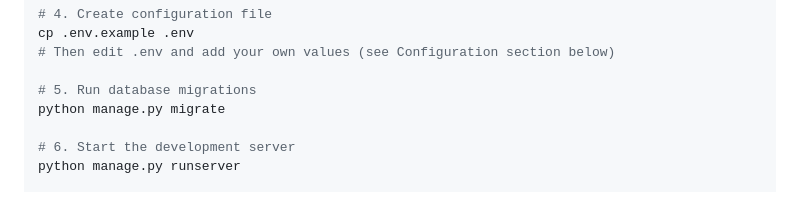
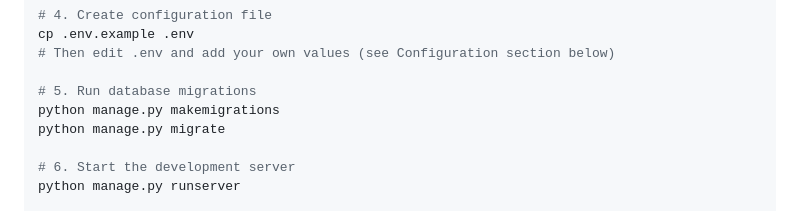
Before and after one commit to Dhananjayan-maz/eb-bill-calculation, a Markdown page: README.md, the part around the change. Drawn GitHub-style.

```diff
--- a/README.md
+++ b/README.md
@@ -46,6 +46,7 @@ cp .env.example .env
 # Then edit .env and add your own values (see Configuration section below)
 
 # 5. Run database migrations
+python manage.py makemigrations
 python manage.py migrate
 
 # 6. Start the development server
```
